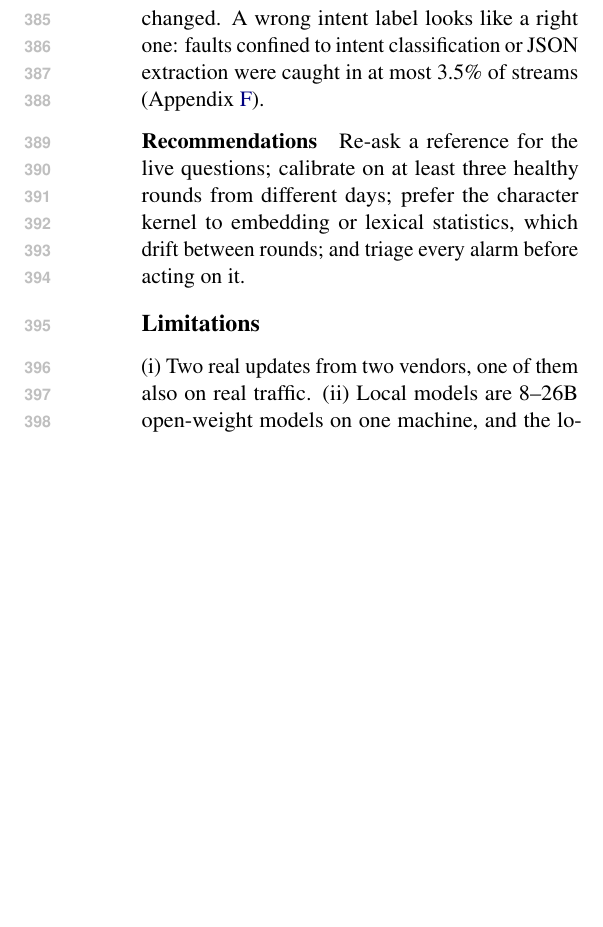
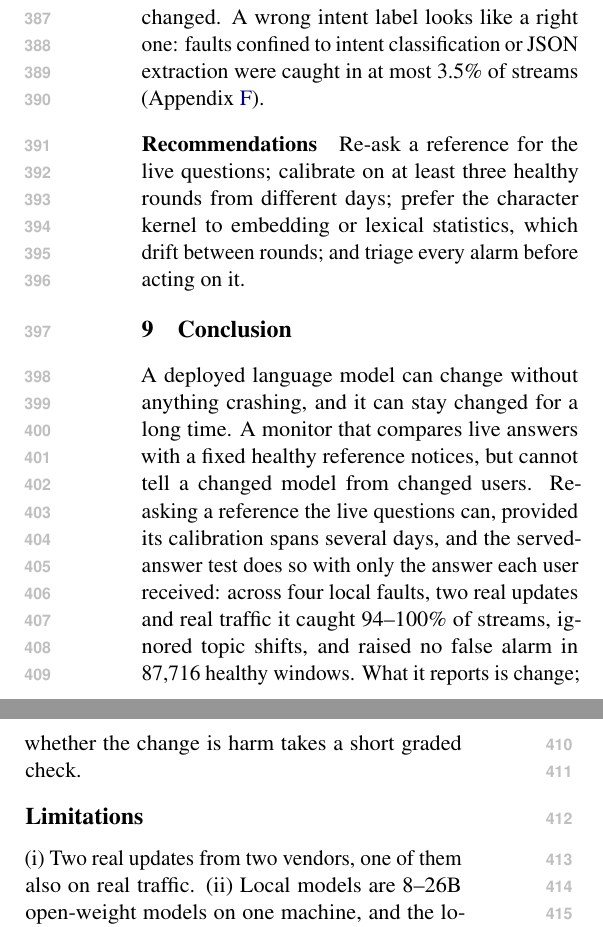
Before and after one commit to DhruvParmar051/driftwatch, a LaTeX paper (paper/acl/driftwatch_acl.tex): part of one column of page 6 of 22 before the commit and two parts of the columns of page 6 of 22 after it, the two joined at a grey line, cut so that both start at the same text, the shorter picture padded with empty space. Compiled offline with pdfLaTeX.

Commit message:
Phase 13: ACL conclusion, a model that degrades without crashing

```diff
--- a/paper/acl/driftwatch_acl.tex
+++ b/paper/acl/driftwatch_acl.tex
@@ -548,6 +549,16 @@ faults confined to intent classification or JSON extraction were caught in at mo
 on at least three healthy rounds from different days; prefer the character kernel
 to embedding or lexical statistics, which drift between rounds; and triage every
 alarm before acting on it.
+
+\section{Conclusion}
+A deployed language model can change without anything crashing, and it can stay
+changed for a long time. A monitor that compares live answers with a fixed healthy
+reference notices, but cannot tell a changed model from changed users. Re-asking a
+reference the live questions can, provided its calibration spans several days, and
+the served-answer test does so with only the answer each user received: across four
+local faults, two real updates and real traffic it caught 94--100\% of streams,
+ignored topic shifts, and raised no false alarm in 87{,}716 healthy windows. What it
+reports is change; whether the change is harm takes a short graded check.
 
 \section*{Limitations}
 (i) Two real updates from two vendors, one of them also on real traffic. (ii) Local models are 8--26B open-weight models on one
```
Also changed, not shown: paper/acl/driftwatch_acl.tex (3 more changed lines).
